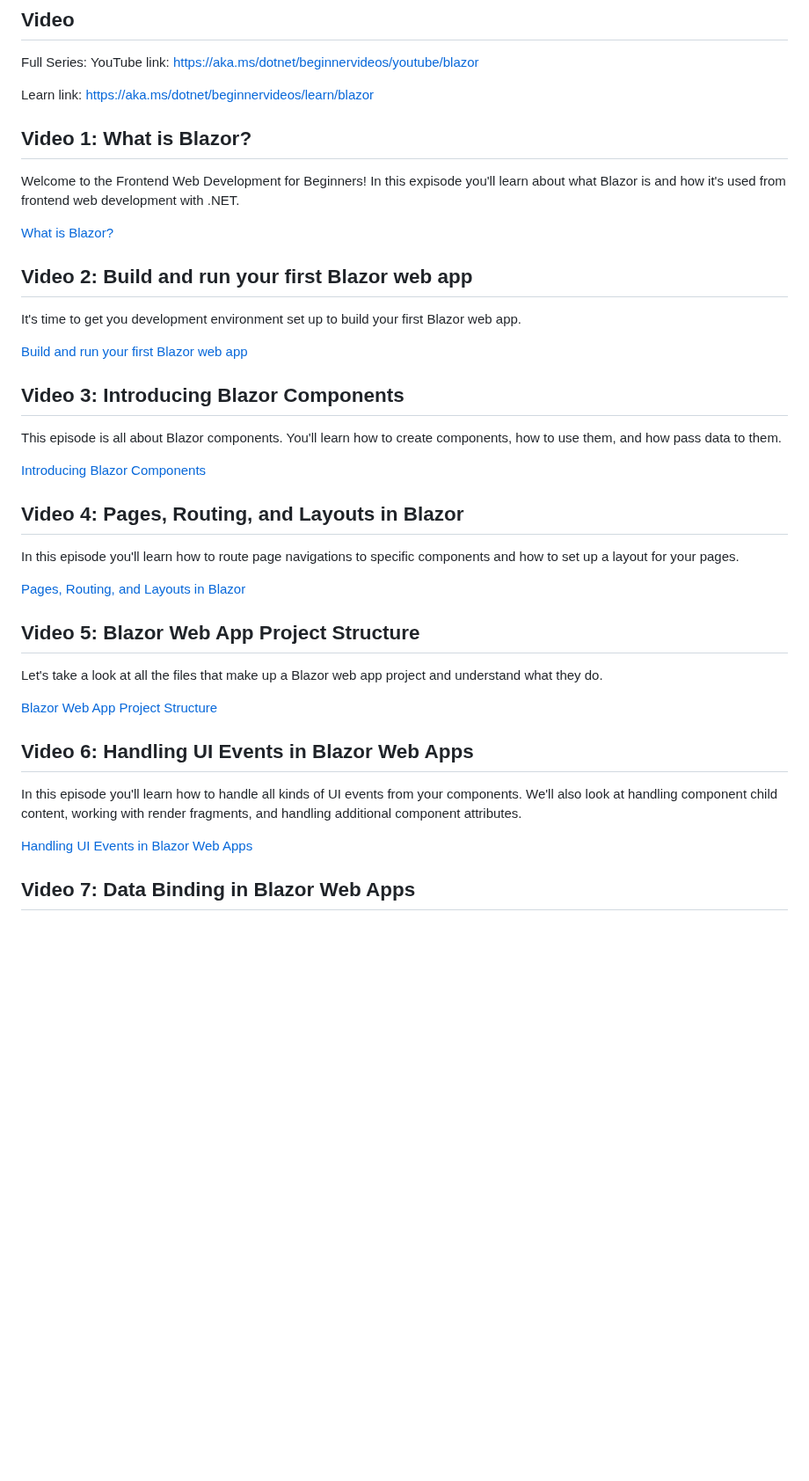
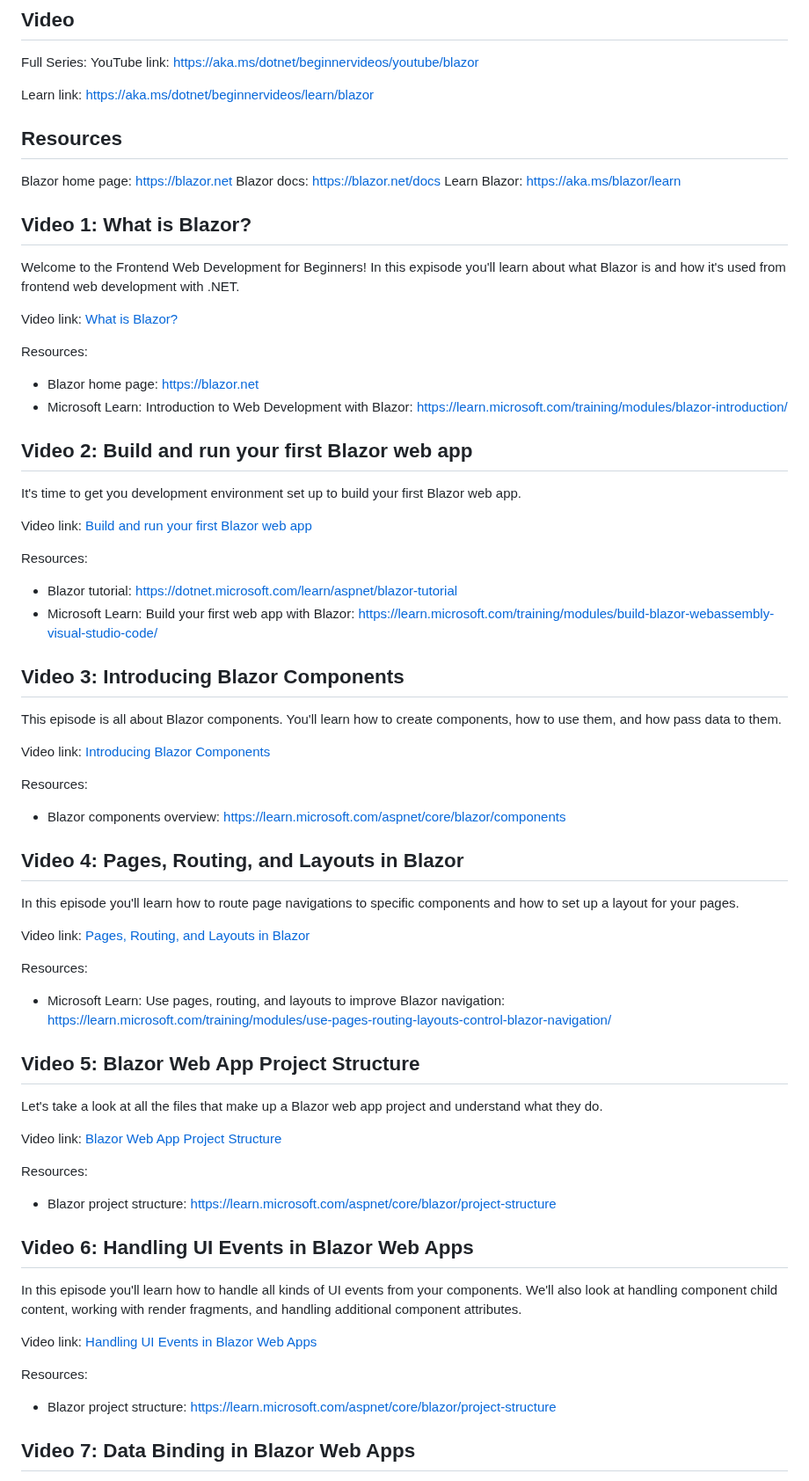
Before and after one commit to dotnet/beginner-series, a Markdown page: Frontend Web with Blazor/README.md, the part around one of its changes. Shown at 88% size. GitHub-like rendering; blank space fills up the shorter version.

Commit message:
Add in video and resource links

```diff
--- a/Frontend Web with Blazor/README.md
+++ b/Frontend Web with Blazor/README.md
@@ -38,36 +38,64 @@ YouTube link: https://aka.ms/dotnet/beginnervideos/youtube/blazor
 
 Learn link: https://aka.ms/dotnet/beginnervideos/learn/blazor
 
+## Resources
+
+Blazor home page: https://blazor.net
+Blazor docs: https://blazor.net/docs
+Learn Blazor: https://aka.ms/blazor/learn
 
 ## Video 1: What is Blazor?
 Welcome to the Frontend Web Development for Beginners! In this expisode you'll learn about what Blazor is and how it's used from frontend web development with .NET.
 
-[What is Blazor?]()
+Video link: [What is Blazor?](https://youtu.be/sIIfnGqEIds)
+
+Resources:
+- Blazor home page: https://blazor.net
+- Microsoft Learn: Introduction to Web Development with Blazor: https://learn.microsoft.com/training/modules/blazor-introduction/
+
 
 ## Video 2: Build and run your first Blazor web app
 It's time to get you development environment set up to build your first Blazor web app.
 
-[Build and run your first Blazor web app]()
+Video link: [Build and run your first Blazor web app](https://youtu.be/llDc88XE--Q)
+
+Resources:
+- Blazor tutorial: https://dotnet.microsoft.com/learn/aspnet/blazor-tutorial
+- Microsoft Learn: Build your first web app with Blazor: https://learn.microsoft.com/training/modules/build-blazor-webassembly-visual-studio-code/
+
 
 ## Video 3: Introducing Blazor Components
 This episode is all about Blazor components. You'll learn how to create components, how to use them, and how pass data to them.
 
-[Introducing Blazor Components]()
+Video link: [Introducing Blazor Components](https://youtu.be/sbXzifvMKXE)
+
+Resources:
+- Blazor components overview: https://learn.microsoft.com/aspnet/core/blazor/components
 
 ## Video 4: Pages, Routing, and Layouts in Blazor
 In this episode you'll learn how to route page navigations to specific components and how to set up a layout for your pages.
 
-[Pages, Routing, and Layouts in Blazor]()
+Video link: [Pages, Routing, and Layouts in Blazor](https://youtu.be/TKDo_hEGPJ0)
+
+Resources:
+- Microsoft Learn: Use pages, routing, and layouts to improve Blazor navigation: https://learn.microsoft.com/training/modules/use-pages-routing-layouts-control-blazor-navigation/
+
 
 ## Video 5: Blazor Web App Project Structure
 Let's take a look at all the files that make up a Blazor web app project and understand what they do.
 
-[Blazor Web App Project Structure]()
+Video link: [Blazor Web App Project Structure](https://youtu.be/JcOAtSU-jJ0)
+
+Resources:
+- Blazor project structure: https://learn.microsoft.com/aspnet/core/blazor/project-structure
 
 ## Video 6: Handling UI Events in Blazor Web Apps
 In this episode you'll learn how to handle all kinds of UI events from your components. We'll also look at handling component child content, working with render fragments, and handling additional component attributes.
 
-[Handling UI Events in Blazor Web Apps]()
+Video link: [Handling UI Events in Blazor Web Apps](https://youtu.be/U1H72rASN6I)
+
+Resources:
+- Blazor project structure: https://learn.microsoft.com/aspnet/core/blazor/project-structure
 
 ## Video 7: Data Binding in Blazor Web Apps
 Learn how to bind data to your UI elements and components using Blazor's powerful data binding capabilities. We'll also take everything we've learned so far and build a simple to do list app.
```
Also changed, not shown: other parts of Frontend Web with Blazor/README.md (+30 -15 lines).
